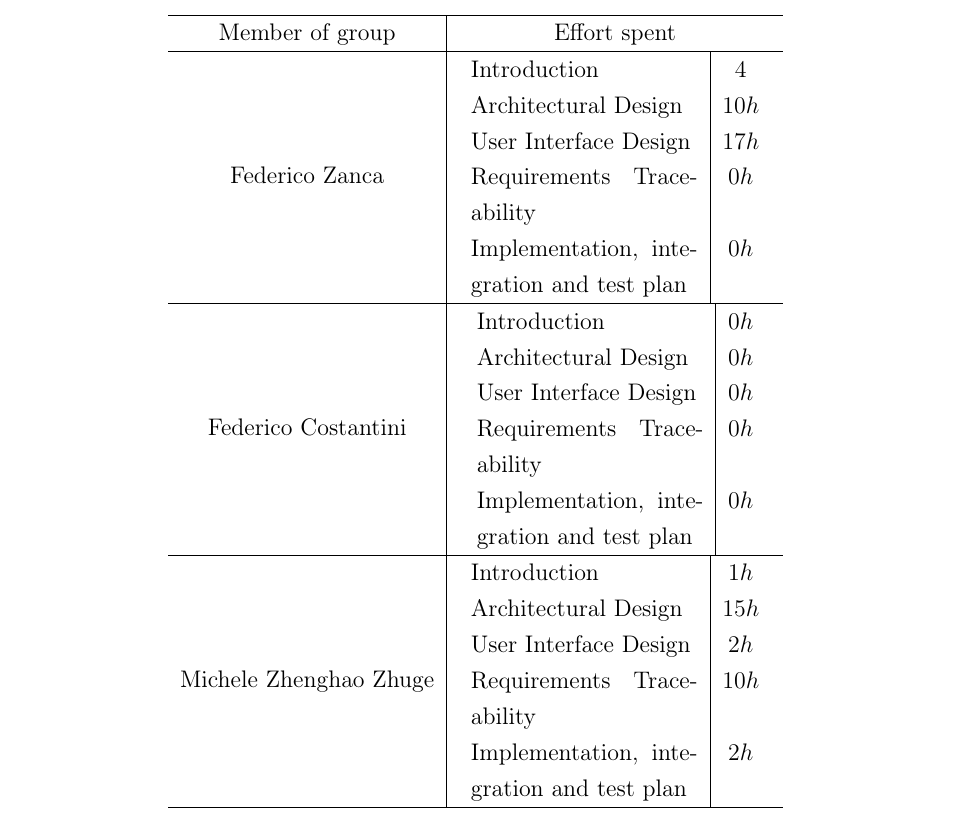
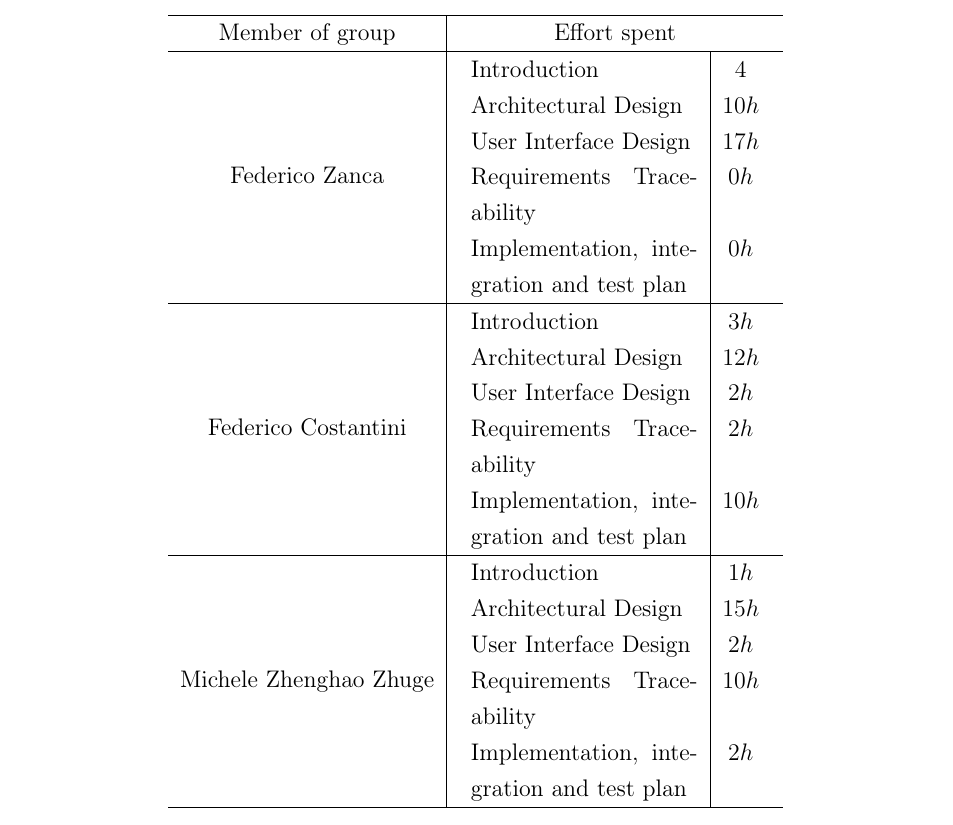
Before and after one commit to federico-zanca/SE2-RDD-ZancaCostantiniZhuge, a LaTeX thesis (DD/Latex/DD.tex, which reads DD/Latex/Chapters/6_-_Effort_Spent.tex): part of page 59 of 66, cut so that both start at the same text. Compiled offline with pdfLaTeX.

Commit message:
Effort spent

```diff
--- a/DD/Latex/Chapters/6_-_Effort_Spent.tex
+++ b/DD/Latex/Chapters/6_-_Effort_Spent.tex
@@ -13,11 +13,11 @@
                             \end{tabular} \\
             \hline
             Federico Costantini & \begin{tabular}{p{0.25\linewidth}|c}
-                             Introduction          & $0h$  \\
-                             Architectural Design   & $0h$ \\
-                             User Interface Design & $0h$ \\
-                             Requirements Traceability     & $0h$ \\
-                             Implementation, integration and test plan & $0h$ \\
+                             Introduction          & $3h$  \\
+                             Architectural Design   & $12h$ \\
+                             User Interface Design & $2h$ \\
+                             Requirements Traceability     & $2h$ \\
+                             Implementation, integration and test plan & $10h$ \\
                             \end{tabular} \\
             \hline
             Michele Zhenghao Zhuge & \begin{tabular}{p{0.25\linewidth}|c}
```
